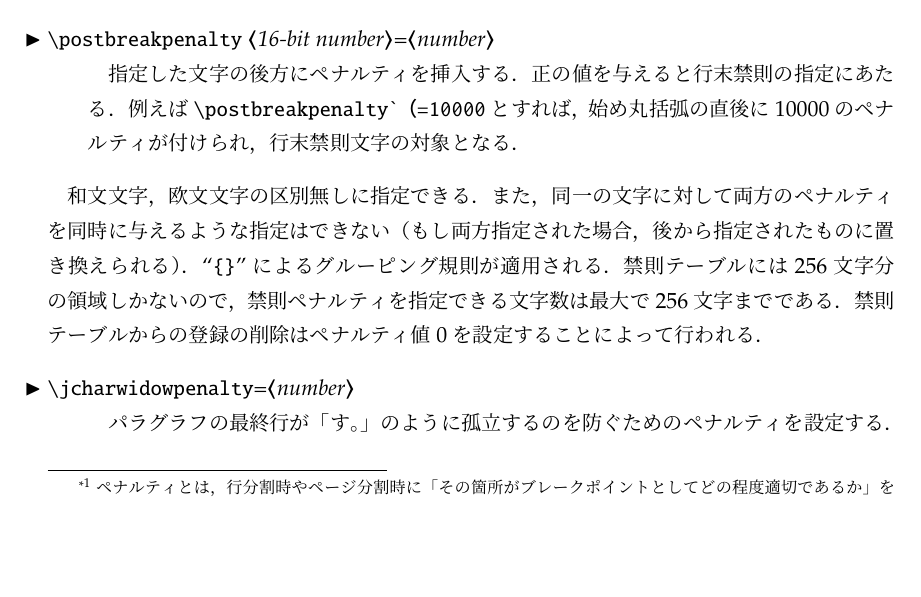
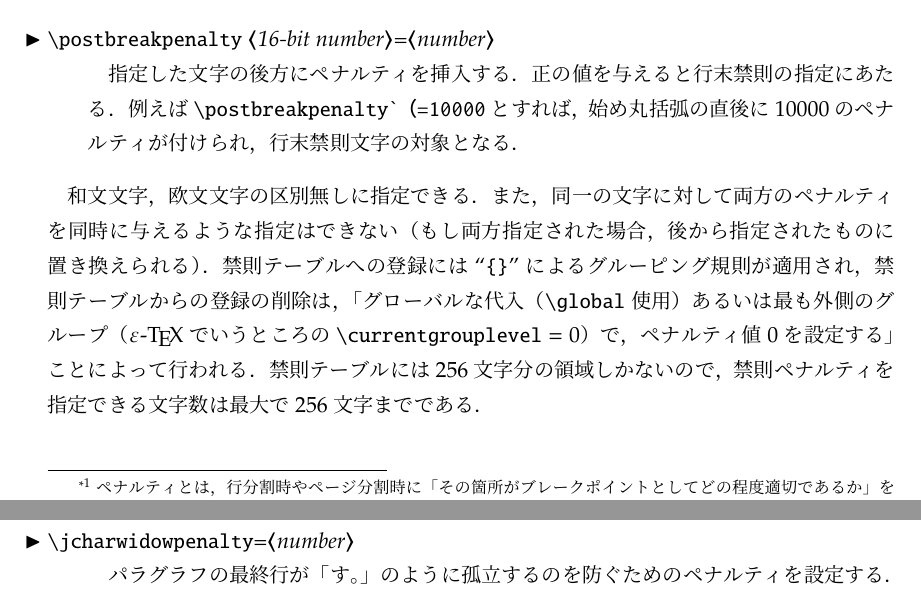
Before and after one commit to texjporg/ptex-manual, a LaTeX document (ptex-manual.tex): part of page 2 of 10 before the commit and two parts of pages 2 and 3 of 10 after it, the two joined at a grey line, cut so that both start at the same text, the shorter picture padded with empty space. Compiled offline with pLaTeX and dvipdfmx.

Commit message:
removal of kinsoku/inhibit table entry is done only globally

```diff
--- a/ptex-manual.tex
+++ b/ptex-manual.tex
@@ -171,10 +171,12 @@ e-mail: \texttt{issue(at)texjp.org}}}
 和文文字，欧文文字の区別無しに指定できる．また，同一の文字に対して
 両方のペナルティを同時に与えるような指定はできない
 （もし両方指定された場合，後から指定されたものに置き換えられる）．
-``|{}|''によるグルーピング規則が適用される．
+禁則テーブルへの登録には``|{}|''によるグルーピング規則が適用され，
+禁則テーブルからの登録の削除は，「グローバルな代入（|\global|使用）
+あるいは最も外側のグループ（\eTeX でいうところの$|\currentgrouplevel|=0$）
+で，ペナルティ値0を設定する」ことによって行われる．
 禁則テーブルには256文字分の領域しかないので，
 禁則ペナルティを指定できる文字数は最大で256文字までである．
-禁則テーブルからの登録の削除はペナルティ値0を設定することによって行われる．
 
 % [TODO] ハッシュ関数の説明は jtex.tex にあるが，転記するか？
 %% 別になくてもいいんじゃないんですか？（北川）
@@ -292,3 +293,4 @@ e-mail: \texttt{issue(at)texjp.org}}}
+  最も外側のグループで3が指定されるとテーブルからの削除が行われる．
 \end{cslist}
 \begin{dangerous}
   \.{xspmode}と\.{inhibitxspmode}では，一見すると
```
Also changed, not shown: ptex-manual.tex (3 more changed lines).
